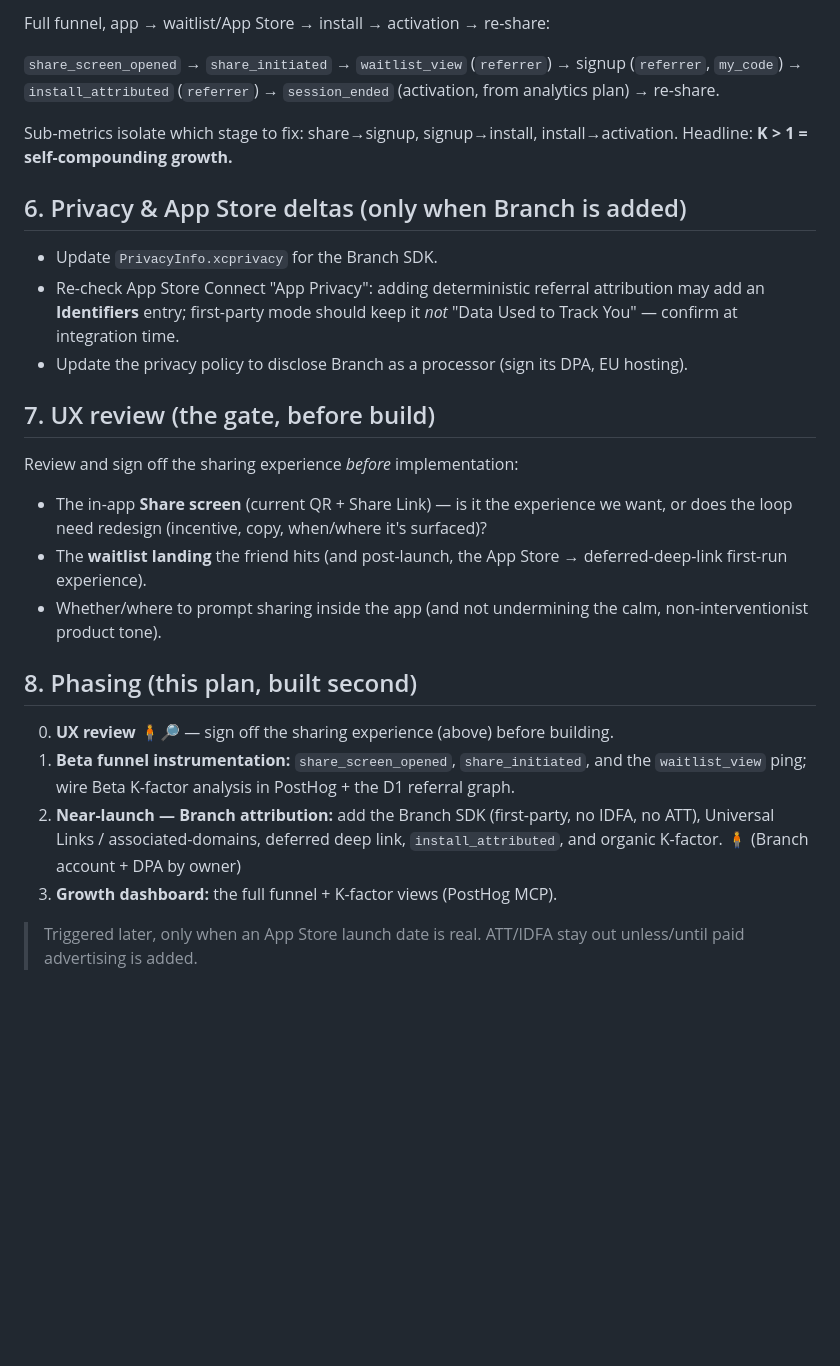
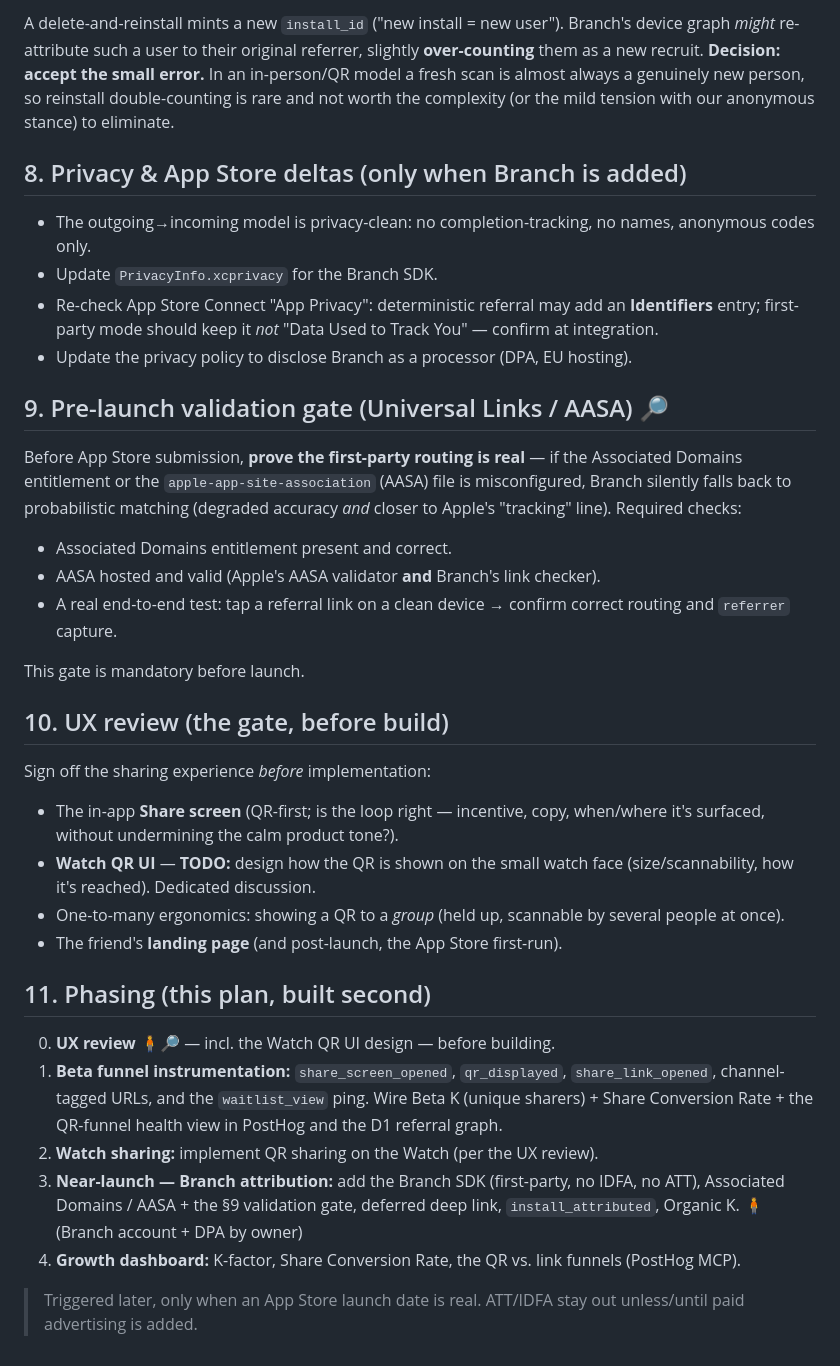
Before and after one commit to ebogin/graces-holy-bell, a Markdown page: planning/viral-growth-plan.md, the part around one of its changes. Drawn GitHub-style; blank space fills up the shorter version.

```diff
--- a/planning/viral-growth-plan.md
+++ b/planning/viral-growth-plan.md
@@ -109,43 +162,60 @@ cannot detect a QR *scan*, so QR conversions surface only downstream as
 
-Full funnel, app → waitlist/App Store → install → activation → re-share:
+A delete-and-reinstall mints a new `install_id` ("new install = new user").
+Branch's device graph *might* re-attribute such a user to their original referrer,
+slightly **over-counting** them as a new recruit. **Decision: accept the small
+error.** In an in-person/QR model a fresh scan is almost always a genuinely new
+person, so reinstall double-counting is rare and not worth the complexity (or the
+mild tension with our anonymous stance) to eliminate.
 
-`share_screen_opened` → `share_initiated` → `waitlist_view` (`referrer`) →
-signup (`referrer`, `my_code`) → `install_attributed` (`referrer`) →
-`session_ended` (activation, from analytics plan) → re-share.
+## 8. Privacy & App Store deltas (only when Branch is added)
 
-Sub-metrics isolate which stage to fix: share→signup, signup→install,
-install→activation. Headline: **K > 1 = self-compounding growth.**
+- The outgoing→incoming model is privacy-clean: no completion-tracking, no names,
+  anonymous codes only.
+- Update `PrivacyInfo.xcprivacy` for the Branch SDK.
+- Re-check App Store Connect "App Privacy": deterministic referral may add an
+  **Identifiers** entry; first-party mode should keep it *not* "Data Used to Track
+  You" — confirm at integration.
+- Update the privacy policy to disclose Branch as a processor (DPA, EU hosting).
 
-## 6. Privacy & App Store deltas (only when Branch is added)
+## 9. Pre-launch validation gate (Universal Links / AASA) 🔎
 
-- Update `PrivacyInfo.xcprivacy` for the Branch SDK.
-- Re-check App Store Connect "App Privacy": adding deterministic referral
-  attribution may add an **Identifiers** entry; first-party mode should keep it
-  *not* "Data Used to Track You" — confirm at integration time.
-- Update the privacy policy to disclose Branch as a processor (sign its DPA, EU
-  hosting).
+Before App Store submission, **prove the first-party routing is real** — if the
+Associated Domains entitlement or the `apple-app-site-association` (AASA) file is
+misconfigured, Branch silently falls back to probabilistic matching (degraded
+accuracy *and* closer to Apple's "tracking" line). Required checks:
 
-## 7. UX review (the gate, before build)
+- Associated Domains entitlement present and correct.
+- AASA hosted and valid (Apple's AASA validator **and** Branch's link checker).
+- A real end-to-end test: tap a referral link on a clean device → confirm correct
+  routing and `referrer` capture.
 
-Review and sign off the sharing experience *before* implementation:
+This gate is mandatory before launch.
 
-- The in-app **Share screen** (current QR + Share Link) — is it the experience we
-  want, or does the loop need redesign (incentive, copy, when/where it's surfaced)?
-- The **waitlist landing** the friend hits (and post-launch, the App Store →
-  deferred-deep-link first-run experience).
-- Whether/where to prompt sharing inside the app (and not undermining the calm,
-  non-interventionist product tone).
+## 10. UX review (the gate, before build)
 
-## 8. Phasing (this plan, built second)
+Sign off the sharing experience *before* implementation:
 
-0. **UX review** 🧍🔎 — sign off the sharing experience (above) before building.
-1. **Beta funnel instrumentation:** `share_screen_opened`, `share_initiated`, and
-   the `waitlist_view` ping; wire Beta K-factor analysis in PostHog + the D1
-   referral graph.
-2. **Near-launch — Branch attribution:** add the Branch SDK (first-party, no IDFA,
-   no ATT), Universal Links / associated-domains, deferred deep link,
-   `install_attributed`, and organic K-factor. 🧍 (Branch account + DPA by owner)
-3. **Growth dashboard:** the full funnel + K-factor views (PostHog MCP).
+- The in-app **Share screen** (QR-first; is the loop right — incentive, copy,
+  when/where it's surfaced, without undermining the calm product tone?).
+- **Watch QR UI** — **TODO:** design how the QR is shown on the small watch face
+  (size/scannability, how it's reached). Dedicated discussion.
+- One-to-many ergonomics: showing a QR to a *group* (held up, scannable by several
+  people at once).
+- The friend's **landing page** (and post-launch, the App Store first-run).
+
+## 11. Phasing (this plan, built second)
+
+0. **UX review** 🧍🔎 — incl. the Watch QR UI design — before building.
+1. **Beta funnel instrumentation:** `share_screen_opened`, `qr_displayed`,
+   `share_link_opened`, channel-tagged URLs, and the `waitlist_view` ping. Wire
+   Beta K (unique sharers) + Share Conversion Rate + the QR-funnel health view in
+   PostHog and the D1 referral graph.
+2. **Watch sharing:** implement QR sharing on the Watch (per the UX review).
+3. **Near-launch — Branch attribution:** add the Branch SDK (first-party, no IDFA,
+   no ATT), Associated Domains / AASA + the §9 validation gate, deferred deep
+   link, `install_attributed`, Organic K. 🧍 (Branch account + DPA by owner)
+4. **Growth dashboard:** K-factor, Share Conversion Rate, the QR vs. link funnels
+   (PostHog MCP).
 
 > Triggered later, only when an App Store launch date is real. ATT/IDFA stay out
 > unless/until paid advertising is added.
```
Also changed, not shown: other parts of planning/viral-growth-plan.md (+119 -66 lines).
